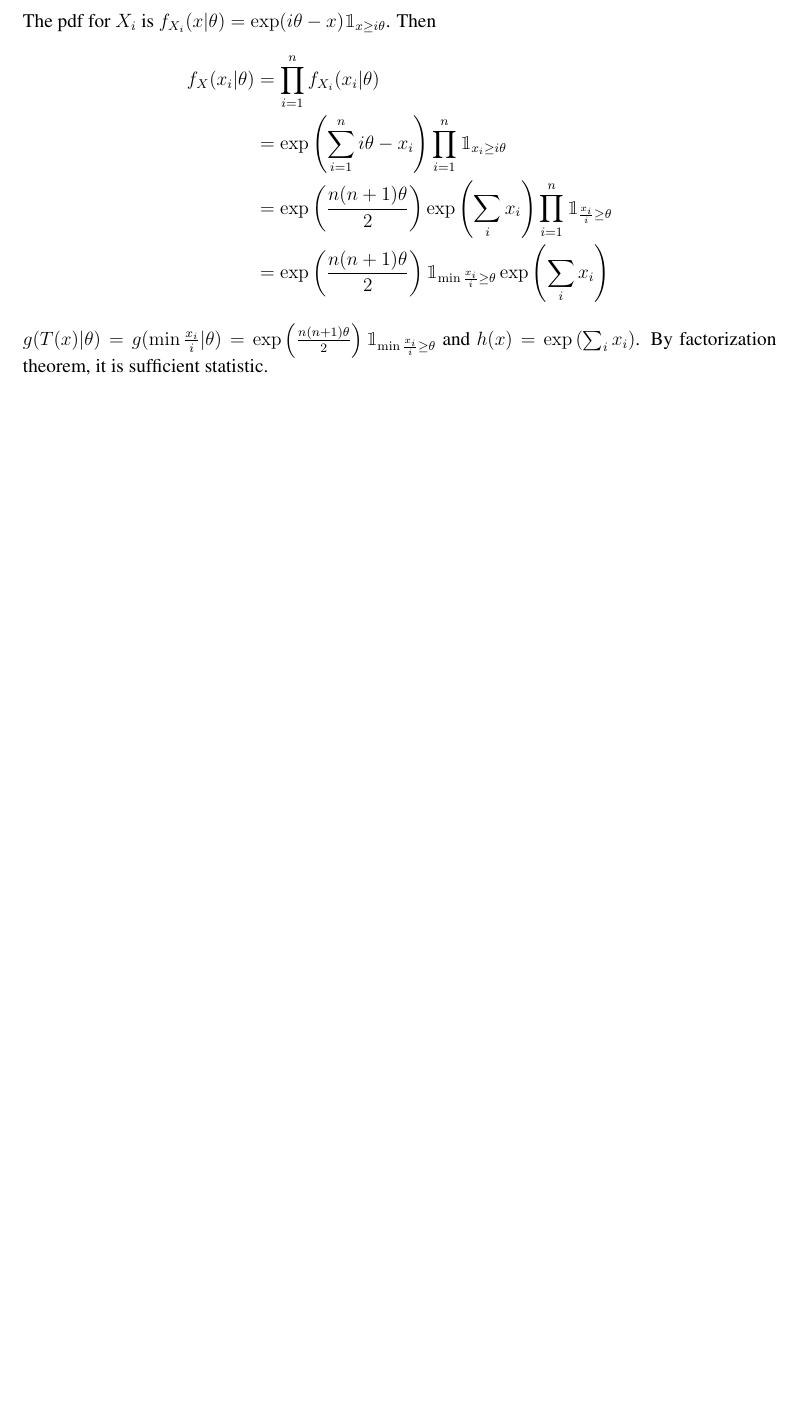
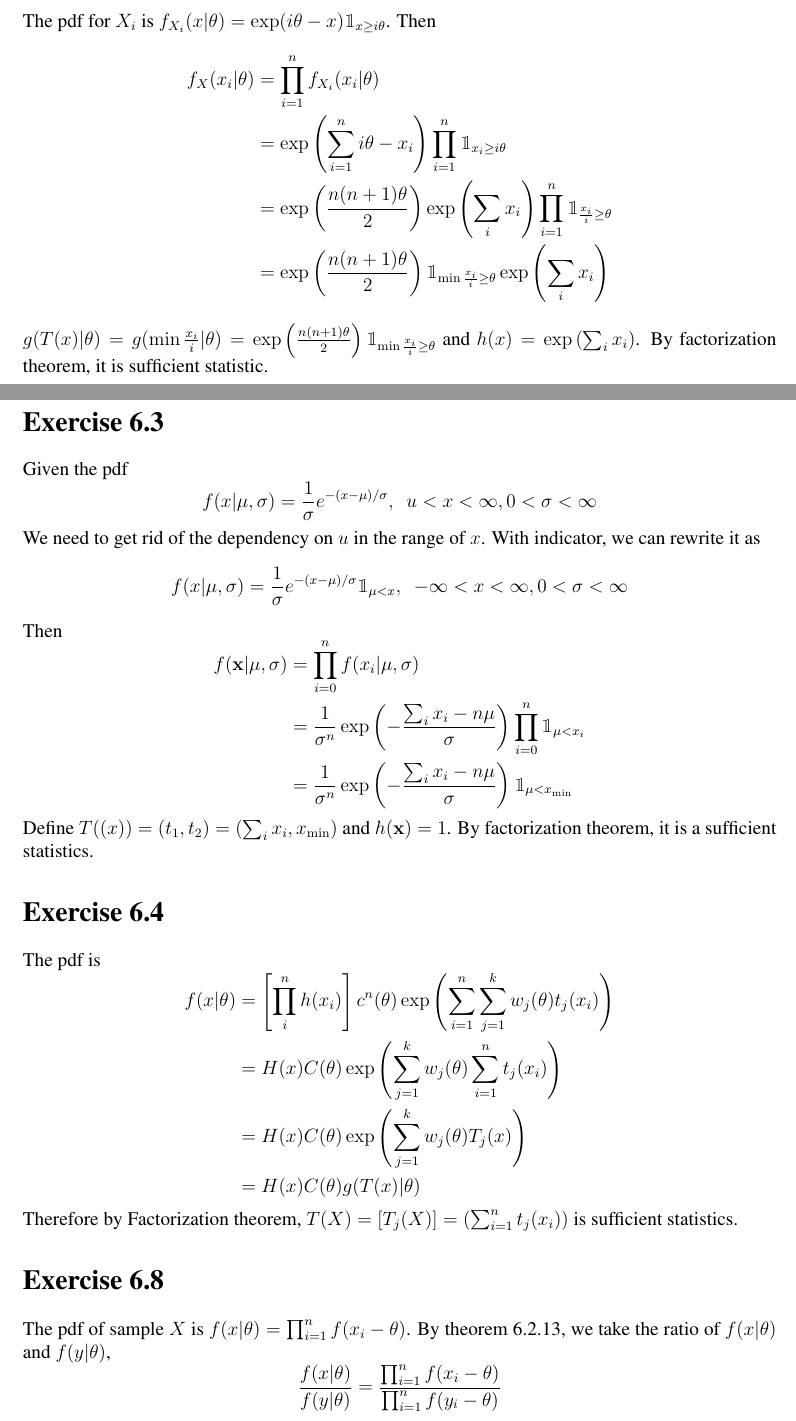
Before and after one commit to rxstudy/selfstudy_log, a LaTeX document (Stat-Infer2nd/ch06_principles_of_data_reduction.tex): part of the page before the commit and two parts of pages 1 and 2 of 3 after it, the two joined at a grey line, cut so that both start at the same text, the shorter picture padded with empty space. Compiled offline with pdfLaTeX; a LaTeX package or settings file that is missing is left out.

Commit message:
Stat-infer: 6.3, 6.4 and 6.8

```diff
--- a/Stat-Infer2nd/ch06_principles_of_data_reduction.tex
+++ b/Stat-Infer2nd/ch06_principles_of_data_reduction.tex
@@ -24,4 +24,35 @@ $$\begin{aligned}
 \end{aligned}
 $$
 $g(T(x)|\theta) = g(\min \frac{x_i}{i}|\theta) =  \exp\left(\frac{n(n+1)\theta}{2}\right)   \one_{\min \frac{x_i}{i} \geq \theta}$ and $h(x) = \exp\left(\sum_i x_i\right)$. By factorization theorem, it is sufficient statistic.
+
+\section*{Exercise 6.3}
+Given the pdf
+$$ f(x | \mu, \sigma) = \frac{1}{\sigma} e^{-(x-\mu)/\sigma}, \ \ u<x <\infty, 0 < \sigma < \infty$$
+We need to get rid of the dependency on $u$ in the range of $x$. With indicator, we can rewrite it as
+$$ f(x | \mu, \sigma) = \frac{1}{\sigma} e^{-(x-\mu)/\sigma}\one_{\mu < x}, \ \ -\infty <x <\infty, 0 < \sigma < \infty$$
+Then $$
+\begin{aligned}
+	f(\vb{x} | \mu, \sigma) &= \prod^n_{i=0} 	f(x_i | \mu, \sigma) \\
+		&= \frac{1}{\sigma^n} \exp\left(-\frac{\sum_i{x_i} - n\mu}{\sigma}\right)   \prod^n_{i=0} \one_{\mu < x_i} \\
+		&= \frac{1}{\sigma^n} \exp\left(-\frac{\sum_i{x_i} - n\mu}{\sigma}\right)   \one_{\mu <  x_{\min}}
+\end{aligned}
+$$
+Define $T(\boldmath(x)) = (t_1, t_2) = (\sum_i x_i, x_{\min})$ and $h(\vb{x}) = 1$. By factorization theorem, it is a sufficient statistics.
+
+\section*{Exercise 6.4}
+The pdf is $$
+\begin{aligned}
+	f(x|\theta) &= \left[\prod_i^n h(x_i) \right] c^n(\theta) \exp \left( \sum_{i=1}^{n} \sum_{j=1}^k w_j(\theta)t_j(x_i) \right) \\
+	&= H(x)C(\theta) \exp \left(  \sum_{j=1}^k w_j(\theta)\sum_{i=1}^{n} t_j(x_i) \right) \\
+	&= H(x)C(\theta) \exp \left(  \sum_{j=1}^k w_j(\theta)T_j(x) \right) \\
+	&= H(x)C(\theta)g(T(x)|\theta)
+\end{aligned}
+$$
+Therefore by Factorization theorem,  $T(X) = [T_j(X)] =  \left( \sum_{i=1}^{n} t_j(x_i) \right) $ is sufficient statistics.
+
+\section*{Exercise 6.8}
+The pdf of sample $X$ is $f(x|\theta) = \prod_{i=1}^n f(x_i - \theta)$. By theorem 6.2.13, we take the ratio of $f(x|\theta)$ and $f(y|\theta)$,  $$ \frac{f(x|\theta)}{f(y|\theta)} = \frac{\prod_{i=1}^n f(x_i - \theta)}{\prod_{i=1}^n f(y_i - \theta)}$$
+Note that the above expression is a constant of $\theta$ only when the terms cancel out which implies there exists an ordering $T$ such that $f(T(x_i) - \theta) = f(T(y_i) - \theta)$. Order statistics is such an ordering. Therefore it is the minimal statistics.
+
+
 \end{document}
```
Also changed, not shown: Stat-Infer2nd/ch01_probabiity_theory.tex (+1 -1 lines), Stat-Infer2nd/ch06_principles_of_data_reduction.pdf.
